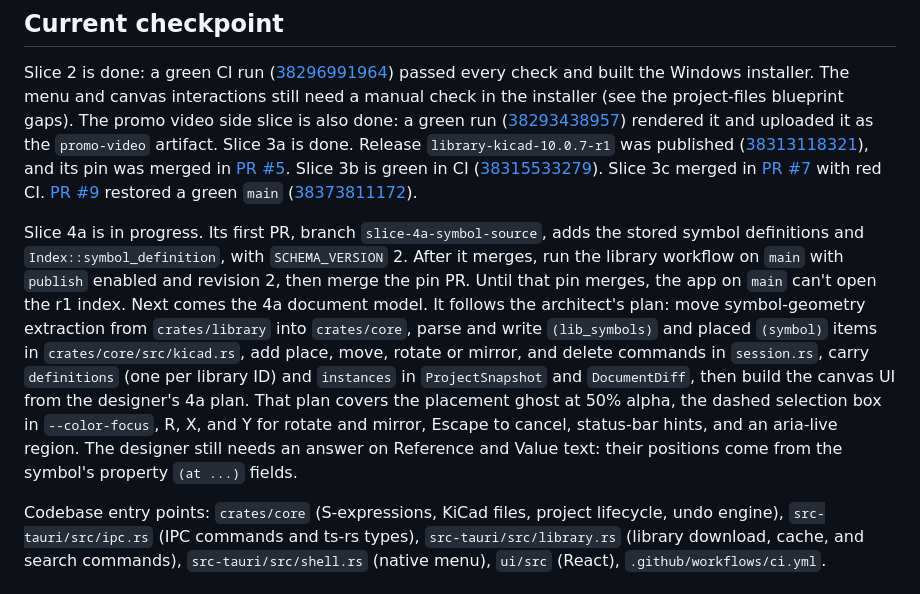
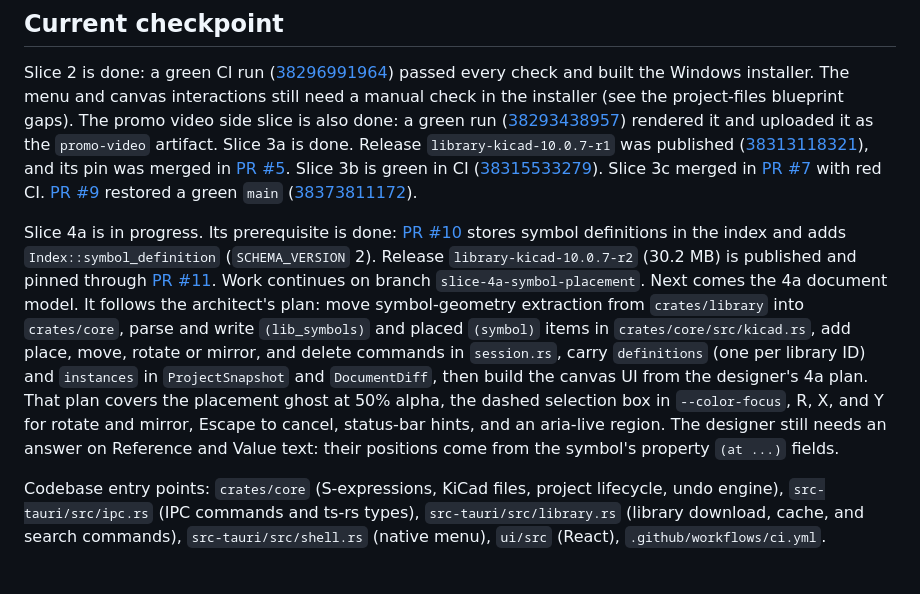
Before and after one commit to tharunkumar1177/nike-tr, a Markdown page: ROADMAP.md, the part around the change. GitHub-like rendering.

```diff
--- a/ROADMAP.md
+++ b/ROADMAP.md
@@ -43,6 +43,6 @@ Tron is a local-first desktop app (Tauri 2, Rust, React) for schematic capture,
 
 Slice 2 is done: a green CI run ([38296991964](https://github.com/tharunkumar1177/tron/actions/runs/38296991964)) passed every check and built the Windows installer. The menu and canvas interactions still need a manual check in the installer (see the project-files blueprint gaps). The promo video side slice is also done: a green run ([38293438957](https://github.com/tharunkumar1177/tron/actions/runs/38293438957)) rendered it and uploaded it as the `promo-video` artifact. Slice 3a is done. Release `library-kicad-10.0.7-r1` was published ([38313118321](https://github.com/tharunkumar1177/tron/actions/runs/38313118321)), and its pin was merged in [PR #5](https://github.com/tharunkumar1177/tron/pull/5). Slice 3b is green in CI ([38315533279](https://github.com/tharunkumar1177/tron/actions/runs/38315533279)). Slice 3c merged in [PR #7](https://github.com/tharunkumar1177/tron/pull/7) with red CI. [PR #9](https://github.com/tharunkumar1177/tron/pull/9) restored a green `main` ([38373811172](https://github.com/tharunkumar1177/tron/actions/runs/38373811172)).
 
-Slice 4a is in progress. Its first PR, branch `slice-4a-symbol-source`, adds the stored symbol definitions and `Index::symbol_definition`, with `SCHEMA_VERSION` 2. After it merges, run the library workflow on `main` with `publish` enabled and revision 2, then merge the pin PR. Until that pin merges, the app on `main` can't open the r1 index. Next comes the 4a document model. It follows the architect's plan: move symbol-geometry extraction from `crates/library` into `crates/core`, parse and write `(lib_symbols)` and placed `(symbol)` items in `crates/core/src/kicad.rs`, add place, move, rotate or mirror, and delete commands in `session.rs`, carry `definitions` (one per library ID) and `instances` in `ProjectSnapshot` and `DocumentDiff`, then build the canvas UI from the designer's 4a plan. That plan covers the placement ghost at 50% alpha, the dashed selection box in `--color-focus`, R, X, and Y for rotate and mirror, Escape to cancel, status-bar hints, and an aria-live region. The designer still needs an answer on Reference and Value text: their positions come from the symbol's property `(at ...)` fields.
+Slice 4a is in progress. Its prerequisite is done: [PR #10](https://github.com/tharunkumar1177/tron/pull/10) stores symbol definitions in the index and adds `Index::symbol_definition` (`SCHEMA_VERSION` 2). Release `library-kicad-10.0.7-r2` (30.2 MB) is published and pinned through [PR #11](https://github.com/tharunkumar1177/tron/pull/11). Work continues on branch `slice-4a-symbol-placement`. Next comes the 4a document model. It follows the architect's plan: move symbol-geometry extraction from `crates/library` into `crates/core`, parse and write `(lib_symbols)` and placed `(symbol)` items in `crates/core/src/kicad.rs`, add place, move, rotate or mirror, and delete commands in `session.rs`, carry `definitions` (one per library ID) and `instances` in `ProjectSnapshot` and `DocumentDiff`, then build the canvas UI from the designer's 4a plan. That plan covers the placement ghost at 50% alpha, the dashed selection box in `--color-focus`, R, X, and Y for rotate and mirror, Escape to cancel, status-bar hints, and an aria-live region. The designer still needs an answer on Reference and Value text: their positions come from the symbol's property `(at ...)` fields.
 
 Codebase entry points: `crates/core` (S-expressions, KiCad files, project lifecycle, undo engine), `src-tauri/src/ipc.rs` (IPC commands and ts-rs types), `src-tauri/src/library.rs` (library download, cache, and search commands), `src-tauri/src/shell.rs` (native menu), `ui/src` (React), `.github/workflows/ci.yml`.
```
Also changed, not shown: blueprints/component-library.md (+4 -1 lines).
